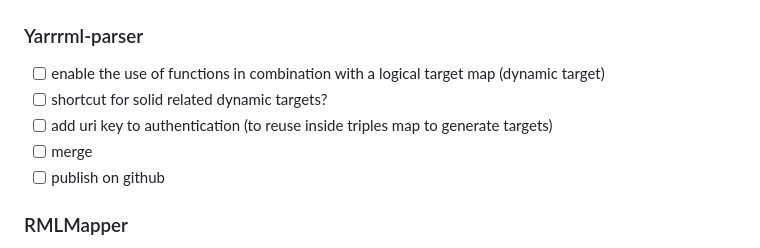
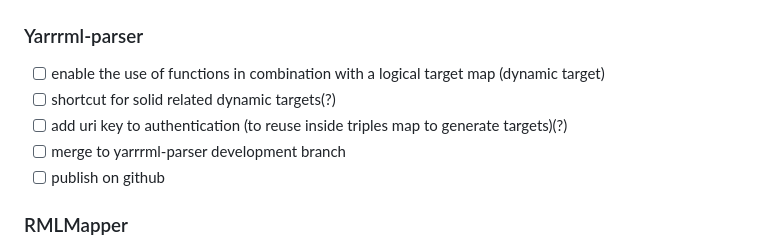
Before and after one commit to RMLio/rml-solid-demonstrator, a Markdown page: README.md, the part around the change. Drawn GitHub-style.

```diff
--- a/README.md
+++ b/README.md
@@ -73,9 +73,9 @@ java -jar ../../rmlmapper.jar -m mapping.rml.ttl
 
 ### Yarrrml-parser
 - [ ] enable the use of functions in combination with a logical target map (dynamic target)
-- [ ] shortcut for solid related dynamic targets?
-- [ ] add uri key to authentication (to reuse inside triples map to generate targets)
-- [ ] merge
+- [ ] shortcut for solid related dynamic targets(?)
+- [ ] add uri key to authentication (to reuse inside triples map to generate targets)(?)
+- [ ] merge to yarrrml-parser development branch
 - [ ] publish on github
 
 ### RMLMapper
```
